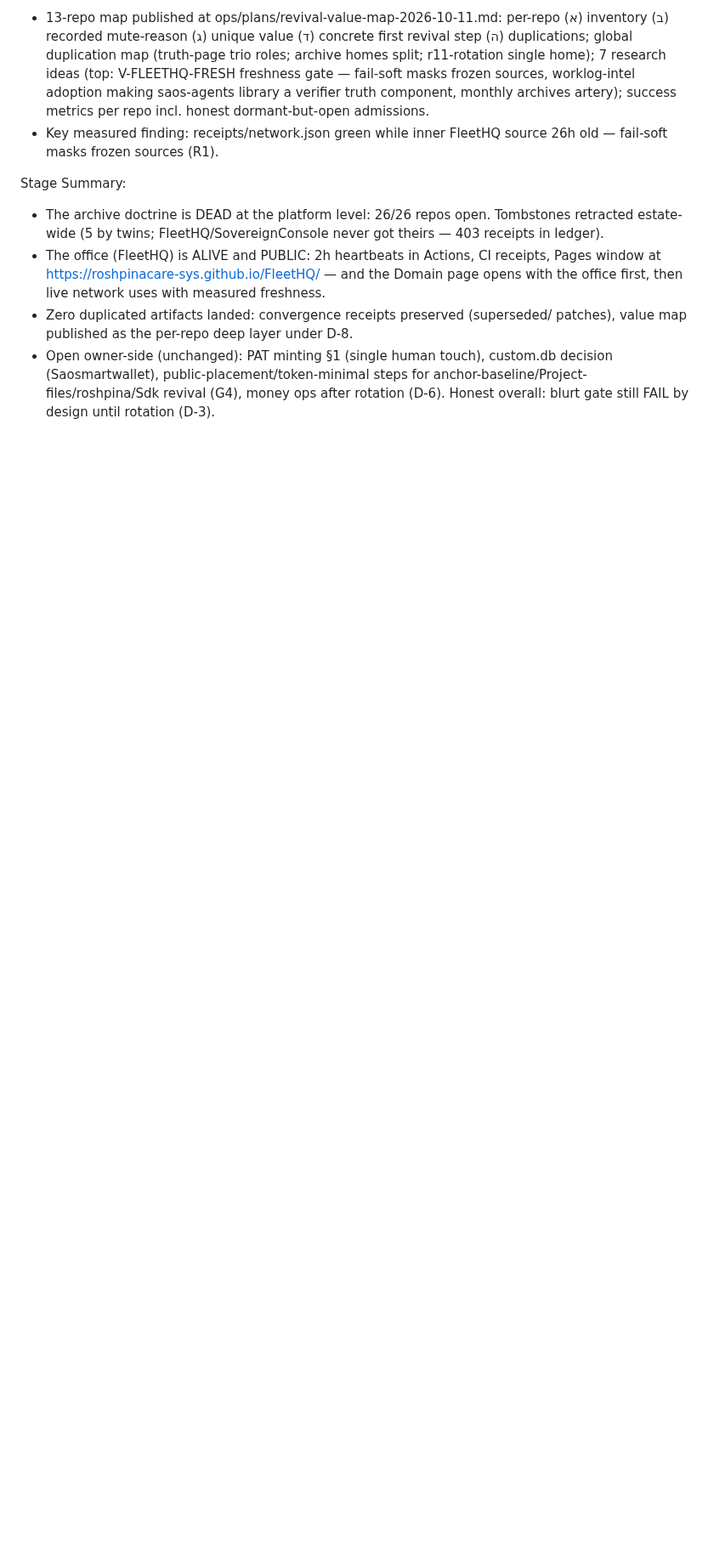
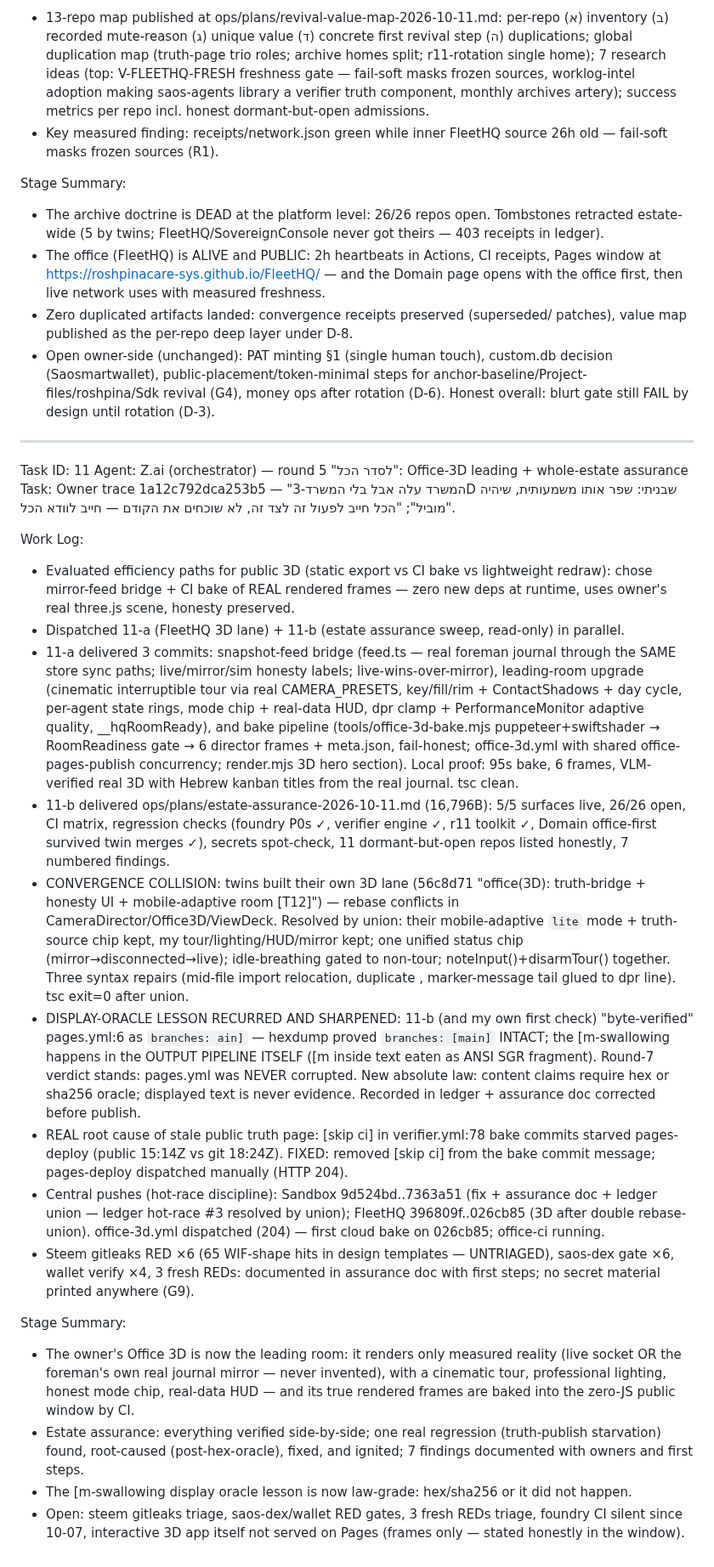
Before and after one commit to roshpinacare-sys/giant, a Markdown page: worklog.md, the part around the change. Shown at 85% size. GitHub-like rendering; blank space fills up the shorter version.

Commit message:
229134b7-da45-488c-8e70-f89c3c8aa683

```diff
--- a/worklog.md
+++ b/worklog.md
@@ -441,3 +441,24 @@ Stage Summary:
 - The office (FleetHQ) is ALIVE and PUBLIC: 2h heartbeats in Actions, CI receipts, Pages window at https://roshpinacare-sys.github.io/FleetHQ/ — and the Domain page opens with the office first, then live network uses with measured freshness.
 - Zero duplicated artifacts landed: convergence receipts preserved (superseded/ patches), value map published as the per-repo deep layer under D-8.
 - Open owner-side (unchanged): PAT minting §1 (single human touch), custom.db decision (Saosmartwallet), public-placement/token-minimal steps for anchor-baseline/Project-files/roshpina/Sdk revival (G4), money ops after rotation (D-6). Honest overall: blurt gate still FAIL by design until rotation (D-3).
+---
+Task ID: 11
+Agent: Z.ai (orchestrator) — round 5 "לסדר הכל": Office-3D leading + whole-estate assurance
+Task: Owner trace 1a12c792dca253b5 — "המשרד עלה אבל בלי המשרד-3D שבניתי: שפר אותו משמעותית, שיהיה מוביל"; "הכל חייב לפעול זה לצד זה, לא שוכחים את הקודם — חייב לוודא הכל".
+
+Work Log:
+- Evaluated efficiency paths for public 3D (static export vs CI bake vs lightweight redraw): chose mirror-feed bridge + CI bake of REAL rendered frames — zero new deps at runtime, uses owner's real three.js scene, honesty preserved.
+- Dispatched 11-a (FleetHQ 3D lane) + 11-b (estate assurance sweep, read-only) in parallel.
+- 11-a delivered 3 commits: snapshot-feed bridge (feed.ts — real foreman journal through the SAME store sync paths; live/mirror/sim honesty labels; live-wins-over-mirror), leading-room upgrade (cinematic interruptible tour via real CAMERA_PRESETS, key/fill/rim + ContactShadows + day cycle, per-agent state rings, mode chip + real-data HUD, dpr clamp + PerformanceMonitor adaptive quality, __hqRoomReady), and bake pipeline (tools/office-3d-bake.mjs puppeteer+swiftshader → RoomReadiness gate → 6 director frames + meta.json, fail-honest; office-3d.yml with shared office-pages-publish concurrency; render.mjs 3D hero section). Local proof: 95s bake, 6 frames, VLM-verified real 3D with Hebrew kanban titles from the real journal. tsc clean.
+- 11-b delivered ops/plans/estate-assurance-2026-10-11.md (16,796B): 5/5 surfaces live, 26/26 open, CI matrix, regression checks (foundry P0s ✓, verifier engine ✓, r11 toolkit ✓, Domain office-first survived twin merges ✓), secrets spot-check, 11 dormant-but-open repos listed honestly, 7 numbered findings.
+- CONVERGENCE COLLISION: twins built their own 3D lane (56c8d71 "office(3D): truth-bridge + honesty UI + mobile-adaptive room [T12]") — rebase conflicts in CameraDirector/Office3D/ViewDeck. Resolved by union: their mobile-adaptive `lite` mode + truth-source chip kept, my tour/lighting/HUD/mirror kept; one unified status chip (mirror→disconnected→live); idle-breathing gated to non-tour; noteInput()+disarmTour() together. Three syntax repairs (mid-file import relocation, duplicate </span>, marker-message tail glued to dpr line). tsc exit=0 after union.
+- DISPLAY-ORACLE LESSON RECURRED AND SHARPENED: 11-b (and my own first check) "byte-verified" pages.yml:6 as `branches: ain]` — hexdump proved `branches: [main]` INTACT; the [m-swallowing happens in the OUTPUT PIPELINE ITSELF ([m inside text eaten as ANSI SGR fragment). Round-7 verdict stands: pages.yml was NEVER corrupted. New absolute law: content claims require hex or sha256 oracle; displayed text is never evidence. Recorded in ledger + assurance doc corrected before publish.
+- REAL root cause of stale public truth page: [skip ci] in verifier.yml:78 bake commits starved pages-deploy (public 15:14Z vs git 18:24Z). FIXED: removed [skip ci] from the bake commit message; pages-deploy dispatched manually (HTTP 204).
+- Central pushes (hot-race discipline): Sandbox 9d524bd..7363a51 (fix + assurance doc + ledger union — ledger hot-race #3 resolved by union); FleetHQ 396809f..026cb85 (3D after double rebase-union). office-3d.yml dispatched (204) — first cloud bake on 026cb85; office-ci running.
+- Steem gitleaks RED ×6 (65 WIF-shape hits in design templates — UNTRIAGED), saos-dex gate ×6, wallet verify ×4, 3 fresh REDs: documented in assurance doc with first steps; no secret material printed anywhere (G9).
+
+Stage Summary:
+- The owner's Office 3D is now the leading room: it renders only measured reality (live socket OR the foreman's own real journal mirror — never invented), with a cinematic tour, professional lighting, honest mode chip, real-data HUD — and its true rendered frames are baked into the zero-JS public window by CI.
+- Estate assurance: everything verified side-by-side; one real regression (truth-publish starvation) found, root-caused (post-hex-oracle), fixed, and ignited; 7 findings documented with owners and first steps.
+- The [m-swallowing display oracle lesson is now law-grade: hex/sha256 or it did not happen.
+- Open: steem gitleaks triage, saos-dex/wallet RED gates, 3 fresh REDs triage, foundry CI silent since 10-07, interactive 3D app itself not served on Pages (frames only — stated honestly in the window).
```
